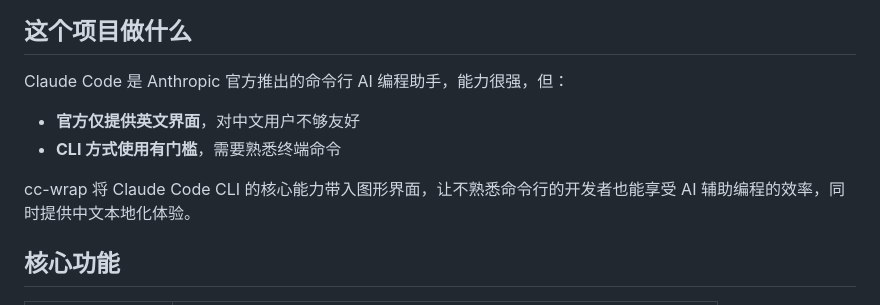
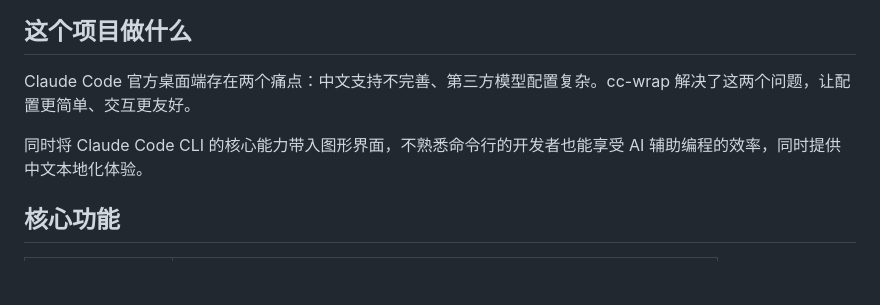
Before and after one commit to luokexiaoguo/cc-wrap, a Markdown page: README.md, the part around the change. GitHub-like rendering; blank space fills up the shorter version.

Commit message:
Fix: rewrite project description per feedback

```diff
--- a/README.md
+++ b/README.md
@@ -6,11 +6,9 @@
 
 ## 这个项目做什么
 
-Claude Code 是 Anthropic 官方推出的命令行 AI 编程助手，能力很强，但：
-- **官方仅提供英文界面**，对中文用户不够友好
-- **CLI 方式使用有门槛**，需要熟悉终端命令
+Claude Code 官方桌面端存在两个痛点：中文支持不完善、第三方模型配置复杂。cc-wrap 解决了这两个问题，让配置更简单、交互更友好。
 
-cc-wrap 将 Claude Code CLI 的核心能力带入图形界面，让不熟悉命令行的开发者也能享受 AI 辅助编程的效率，同时提供中文本地化体验。
+同时将 Claude Code CLI 的核心能力带入图形界面，不熟悉命令行的开发者也能享受 AI 辅助编程的效率，同时提供中文本地化体验。
 
 ## 核心功能
 
```
